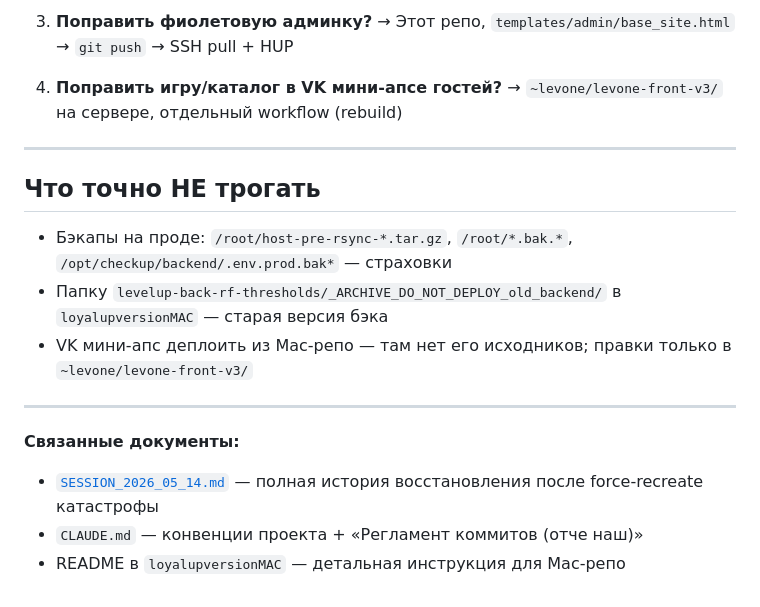
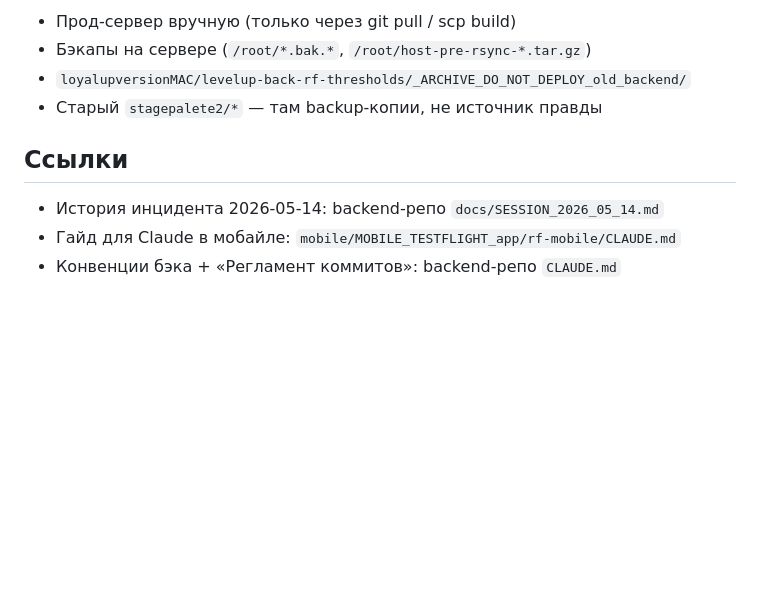
Before and after one commit to digitalstars55-sudo/loyalupversionMAC, a Markdown page: FILE_LAYOUT.md, the part around one of its changes. Drawn GitHub-style; blank space fills up the shorter version.

```diff
--- a/FILE_LAYOUT.md
+++ b/FILE_LAYOUT.md
@@ -58,21 +151,11 @@ Recovery-коммит после force-recreate катастрофы: `1ebd536`.
 
-3. **Поправить фиолетовую админку?**
-   → Этот репо, `templates/admin/base_site.html` → `git push` → SSH pull + HUP
+- Прод-сервер вручную (только через git pull / scp build)
+- Бэкапы на сервере (`/root/*.bak.*`, `/root/host-pre-rsync-*.tar.gz`)
+- `loyalupversionMAC/levelup-back-rf-thresholds/_ARCHIVE_DO_NOT_DEPLOY_old_backend/`
+- Старый `stagepalete2/*` — там backup-копии, не источник правды
 
-4. **Поправить игру/каталог в VK мини-апсе гостей?**
-   → `~levone/levone-front-v3/` на сервере, отдельный workflow (rebuild)
+## Ссылки
 
----
-
-## Что точно НЕ трогать
-
-- Бэкапы на проде: `/root/host-pre-rsync-*.tar.gz`, `/root/*.bak.*`, `/opt/checkup/backend/.env.prod.bak*` — страховки
-- Папку `levelup-back-rf-thresholds/_ARCHIVE_DO_NOT_DEPLOY_old_backend/` в `loyalupversionMAC` — старая версия бэка
-- VK мини-апс деплоить из Mac-репо — там нет его исходников; правки только в `~levone/levone-front-v3/`
-
----
-
-**Связанные документы:**
-- [`SESSION_2026_05_14.md`](SESSION_2026_05_14.md) — полная история восстановления после force-recreate катастрофы
-- `CLAUDE.md` — конвенции проекта + «Регламент коммитов (отче наш)»
-- README в `loyalupversionMAC` — детальная инструкция для Mac-репо
+- История инцидента 2026-05-14: backend-репо `docs/SESSION_2026_05_14.md`
+- Гайд для Claude в мобайле: `mobile/MOBILE_TESTFLIGHT_app/rf-mobile/CLAUDE.md`
+- Конвенции бэка + «Регламент коммитов»: backend-репо `CLAUDE.md`
```
Also changed, not shown: other parts of FILE_LAYOUT.md (+129 -36 lines).
